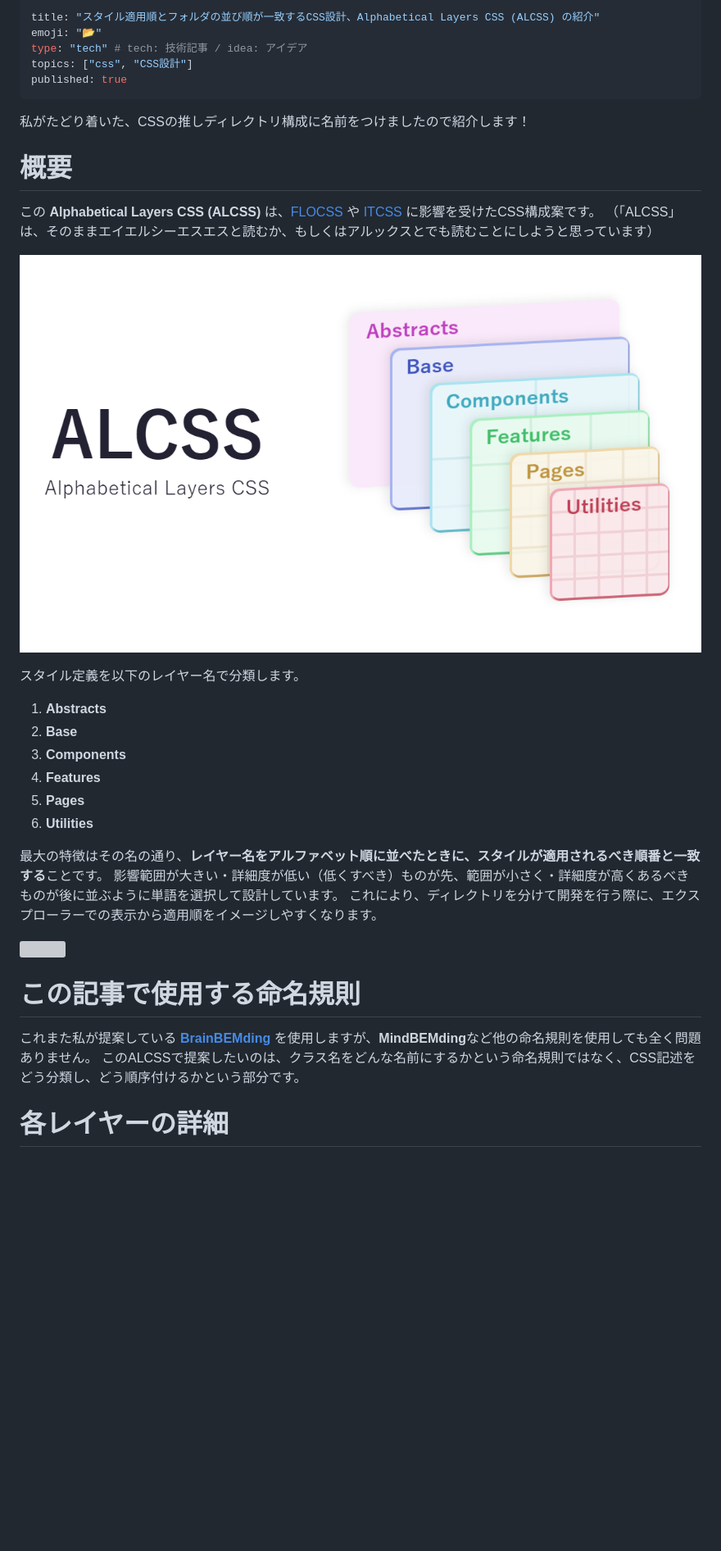
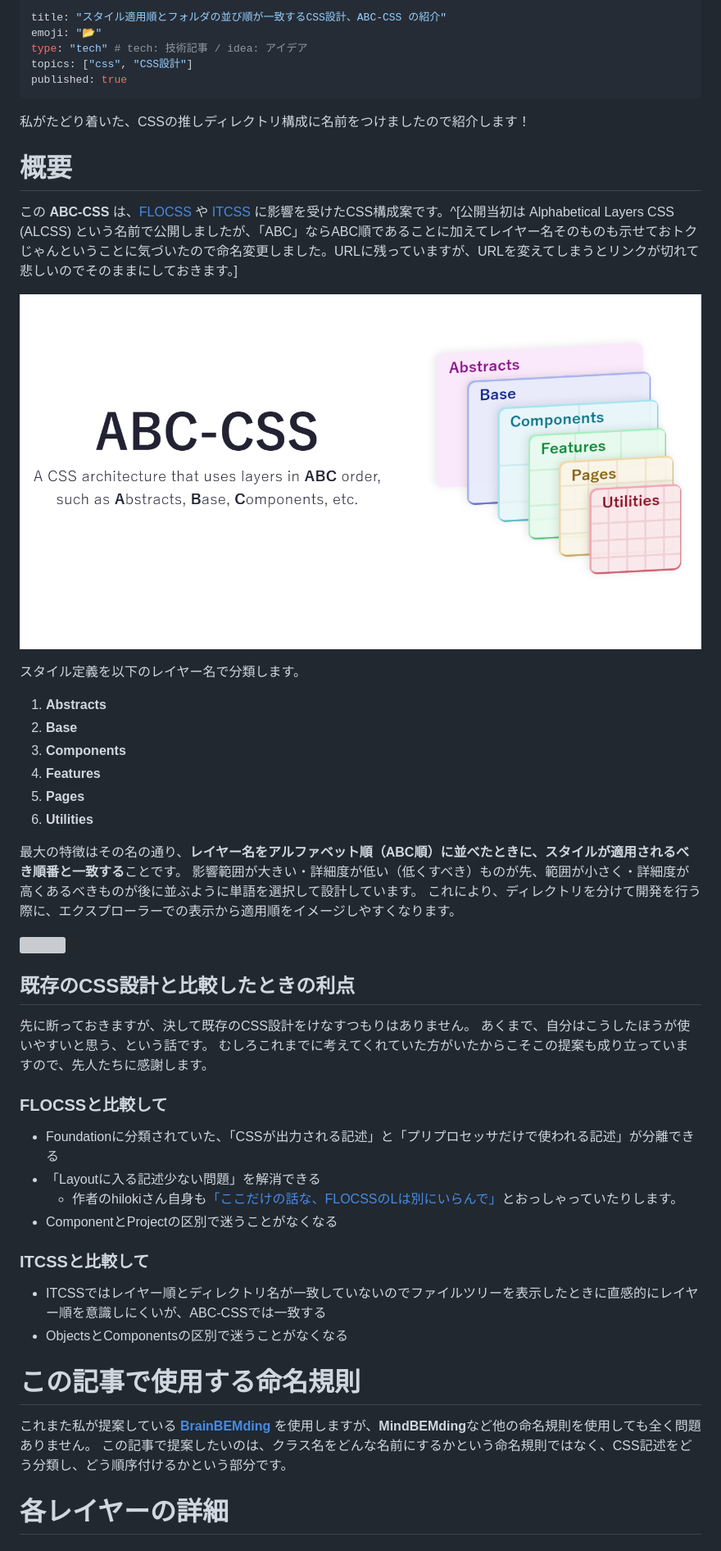
Before and after one commit to kagankan/zenn-articles, a Markdown page: articles/css-alphabetical-layers-css.md, the part around the change printed below. Shown: that part at 82% size. GitHub-like rendering; pictures changed too: images/css-alphabetical-layers-css/2023-02-08-03-17-10.png (deleted), images/css-alphabetical-layers-css/2023-02-13-01-14-42.png (added); blank space fills up the shorter version; grey boxes are pictures that could not be loaded.

Commit message:
タイトル変更・既存設計との比較を追記

```diff
--- a/articles/css-alphabetical-layers-css.md
+++ b/articles/css-alphabetical-layers-css.md
@@ -1,5 +1,5 @@
 ---
-title: "スタイル適用順とフォルダの並び順が一致するCSS設計、Alphabetical Layers CSS (ALCSS) の紹介"
+title: "スタイル適用順とフォルダの並び順が一致するCSS設計、ABC-CSS の紹介"
 emoji: "📂"
 type: "tech" # tech: 技術記事 / idea: アイデア
 topics: ["css", "CSS設計"]
@@ -10,13 +10,11 @@ published: true
 
 # 概要
 
-この **Alphabetical Layers CSS (ALCSS)** は、[FLOCSS](https://github.com/hiloki/flocss) や [ITCSS](https://itcss.io/) に影響を受けたCSS構成案です。
-（「ALCSS」は、そのままエイエルシーエスエスと読むか、もしくはアルックスとでも読むことにしようと思っています）
+この **ABC-CSS** は、[FLOCSS](https://github.com/hiloki/flocss) や [ITCSS](https://itcss.io/) に影響を受けたCSS構成案です。^[公開当初は Alphabetical Layers CSS (ALCSS) という名前で公開しましたが、「ABC」ならABC順であることに加えてレイヤー名そのものも示せておトクじゃんということに気づいたので命名変更しました。URLに残っていますが、URLを変えてしまうとリンクが切れて悲しいのでそのままにしておきます。]
 
-![](/images/css-alphabetical-layers-css/2023-02-08-03-17-10.png)
+![ABC-CSSの概念図。ABC-CSS. A CSS architecture that uses layers in ABC order, such as Abstracts, Base, Components, etc.](/images/css-alphabetical-layers-css/2023-02-13-01-14-42.png)
 
 スタイル定義を以下のレイヤー名で分類します。
-
 1. **Abstracts**
 2. **Base**
 3. **Components**
@@ -24,17 +22,34 @@ published: true
 5. **Pages**
 6. **Utilities**
 
-最大の特徴はその名の通り、**レイヤー名をアルファベット順に並べたときに、スタイルが適用されるべき順番と一致する**ことです。
+最大の特徴はその名の通り、**レイヤー名をアルファベット順（ABC順）に並べたときに、スタイルが適用されるべき順番と一致する**ことです。
 影響範囲が大きい・詳細度が低い（低くすべき）ものが先、範囲が小さく・詳細度が高くあるべきものが後に並ぶように単語を選択して設計しています。
 これにより、ディレクトリを分けて開発を行う際に、エクスプローラーでの表示から適用順をイメージしやすくなります。
 
 ![](/images/css-alphabetical-layers-css/2023-02-08-01-47-11.png)
 
+## 既存のCSS設計と比較したときの利点
+
+先に断っておきますが、決して既存のCSS設計をけなすつもりはありません。
+あくまで、自分はこうしたほうが使いやすいと思う、という話です。
+むしろこれまでに考えてくれていた方がいたからこそこの提案も成り立っていますので、先人たちに感謝します。
+
+### FLOCSSと比較して
+
+- Foundationに分類されていた、「CSSが出力される記述」と「プリプロセッサだけで使われる記述」が分離できる
+- 「Layoutに入る記述少ない問題」を解消できる
+  - 作者のhilokiさん自身も[「ここだけの話な、FLOCSSのLは別にいらんで」](https://hiloki.github.io/s/flocss-layout/)とおっしゃっていたりします。
+- ComponentとProjectの区別で迷うことがなくなる
+
+### ITCSSと比較して
+
+- ITCSSではレイヤー順とディレクトリ名が一致していないのでファイルツリーを表示したときに直感的にレイヤー順を意識しにくいが、ABC-CSSでは一致する
+- ObjectsとComponentsの区別で迷うことがなくなる
 
 # この記事で使用する命名規則
 
 これまた私が提案している **[BrainBEMding](https://zenn.dev/kagan/articles/css-brain-bemding)** を使用しますが、**MindBEMding**など他の命名規則を使用しても全く問題ありません。
-このALCSSで提案したいのは、クラス名をどんな名前にするかという命名規則ではなく、CSS記述をどう分類し、どう順序付けるかという部分です。
+この記事で提案したいのは、クラス名をどんな名前にするかという命名規則ではなく、CSS記述をどう分類し、どう順序付けるかという部分です。
 
 # 各レイヤーの詳細
 
```
Also changed, not shown: other parts of articles/css-alphabetical-layers-css.md (+14 -4 lines).
